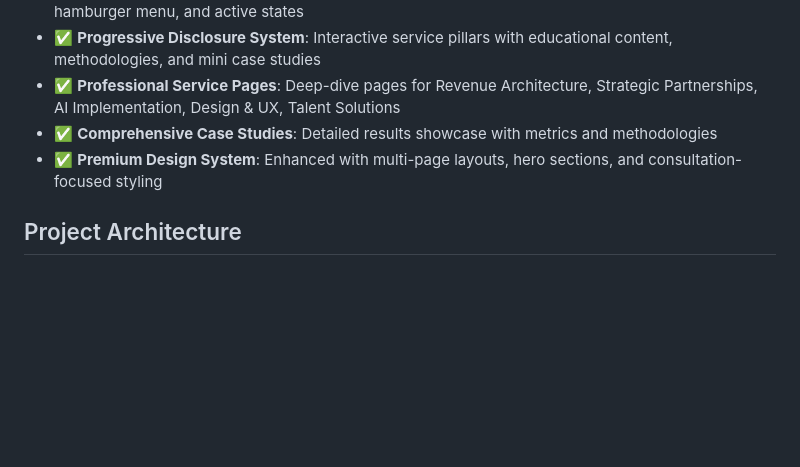
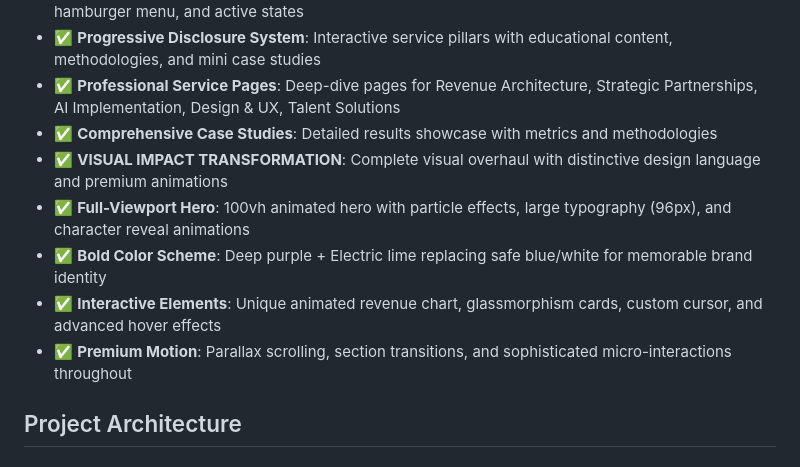
Before and after one commit to Karefool/SSL, a Markdown page: replit.md, the part around the change. GitHub-like rendering; blank space fills up the shorter version.

Commit message:
Enhance website design with visual impact and unique premium elements
Update replit.md to detail the visual impact transformation, including a full-viewport hero section with animated effects, a bold color scheme, interactive elements like an animated revenue chart and glassmorphism cards, and premium motion design features.

Replit-Commit-Author: Agent
Replit-Commit-Session-Id: 7c6ed95f-7c43-4d22-8a2c-f9a6a43cd694
Replit-Commit-Checkpoint-Type: full_checkpoint
Replit-Commit-Screenshot-Url: https://storage.googleapis.com/screenshot-production-us-central1/f6f2af48-2323-4adb-b199-5a0664a0f0f4/7c6ed95f-7c43-4d22-8a2c-f9a6a43cd694/fz2TfC2

```diff
--- a/replit.md
+++ b/replit.md
@@ -10,7 +10,11 @@ Strategic Success Lab is a premium static website for a consulting business focu
 - ✅ **Progressive Disclosure System**: Interactive service pillars with educational content, methodologies, and mini case studies
 - ✅ **Professional Service Pages**: Deep-dive pages for Revenue Architecture, Strategic Partnerships, AI Implementation, Design & UX, Talent Solutions
 - ✅ **Comprehensive Case Studies**: Detailed results showcase with metrics and methodologies
-- ✅ **Premium Design System**: Enhanced with multi-page layouts, hero sections, and consultation-focused styling
+- ✅ **VISUAL IMPACT TRANSFORMATION**: Complete visual overhaul with distinctive design language and premium animations
+- ✅ **Full-Viewport Hero**: 100vh animated hero with particle effects, large typography (96px), and character reveal animations
+- ✅ **Bold Color Scheme**: Deep purple + Electric lime replacing safe blue/white for memorable brand identity
+- ✅ **Interactive Elements**: Unique animated revenue chart, glassmorphism cards, custom cursor, and advanced hover effects
+- ✅ **Premium Motion**: Parallax scrolling, section transitions, and sophisticated micro-interactions throughout
 
 ## Project Architecture
 
```
